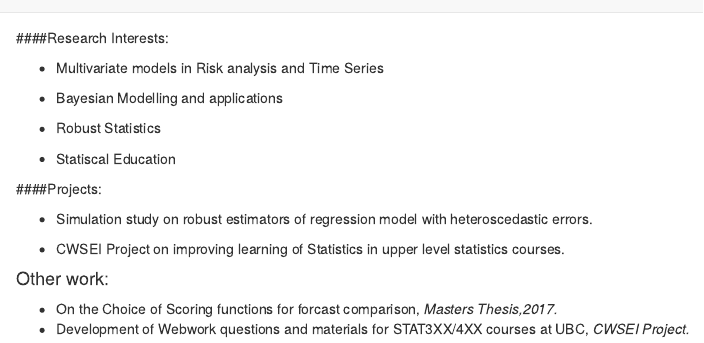
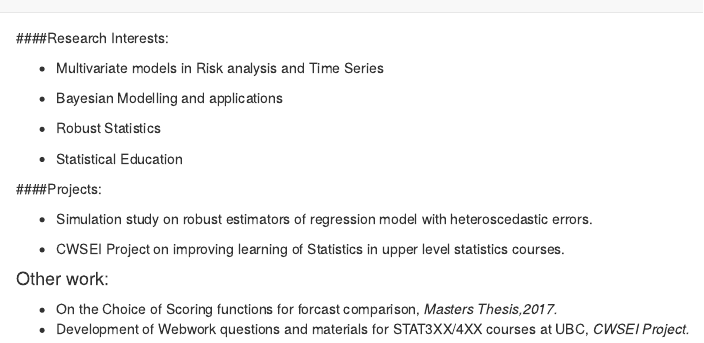
Before and after one commit to jokagyeman/AA-Analytics, an R Markdown document (research.Rmd): the page in a window 1100 px wide, from its top. Rendered offline with R 4.5, knitr and Pandoc, with nearby package versions.

Commit message:
Update research.Rmd

```diff
--- a/research.Rmd
+++ b/research.Rmd
@@ -6,7 +6,7 @@
 
 * Robust Statistics
 
-* Statiscal Education
+* Statistical Education
 
 
 
```
